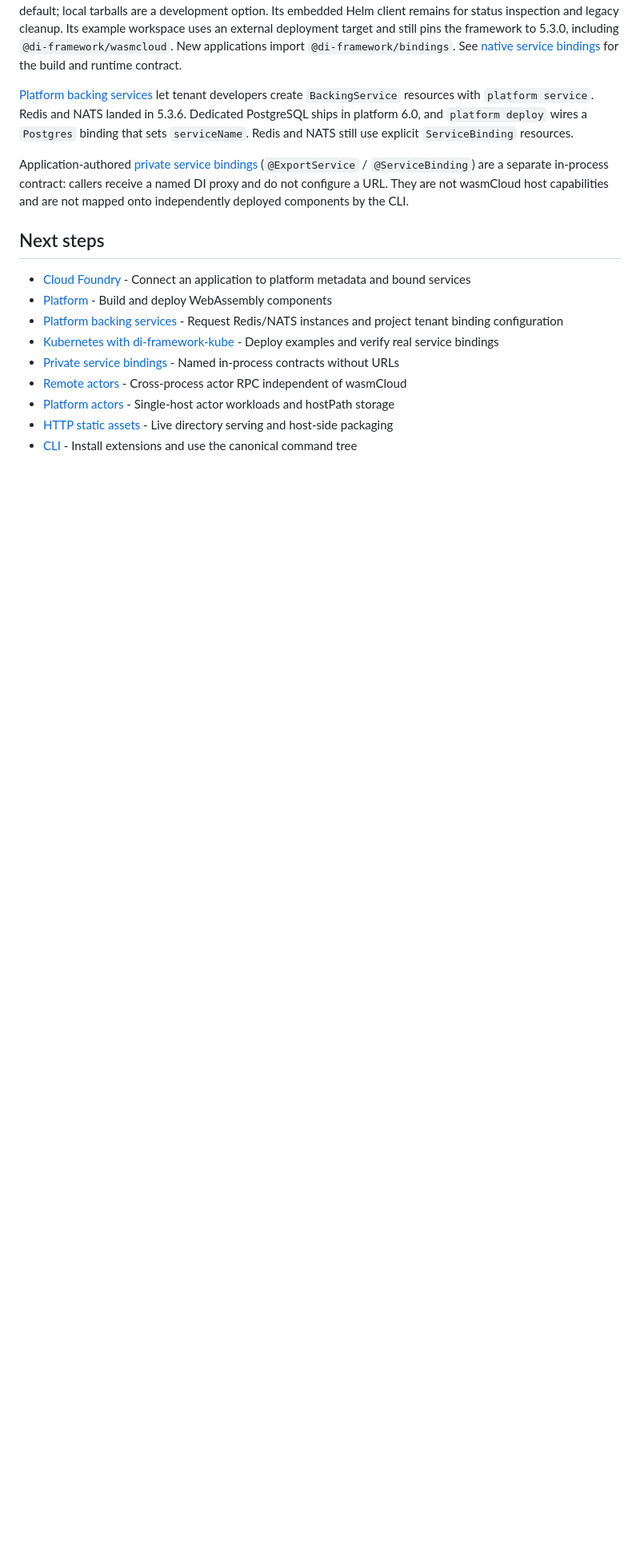
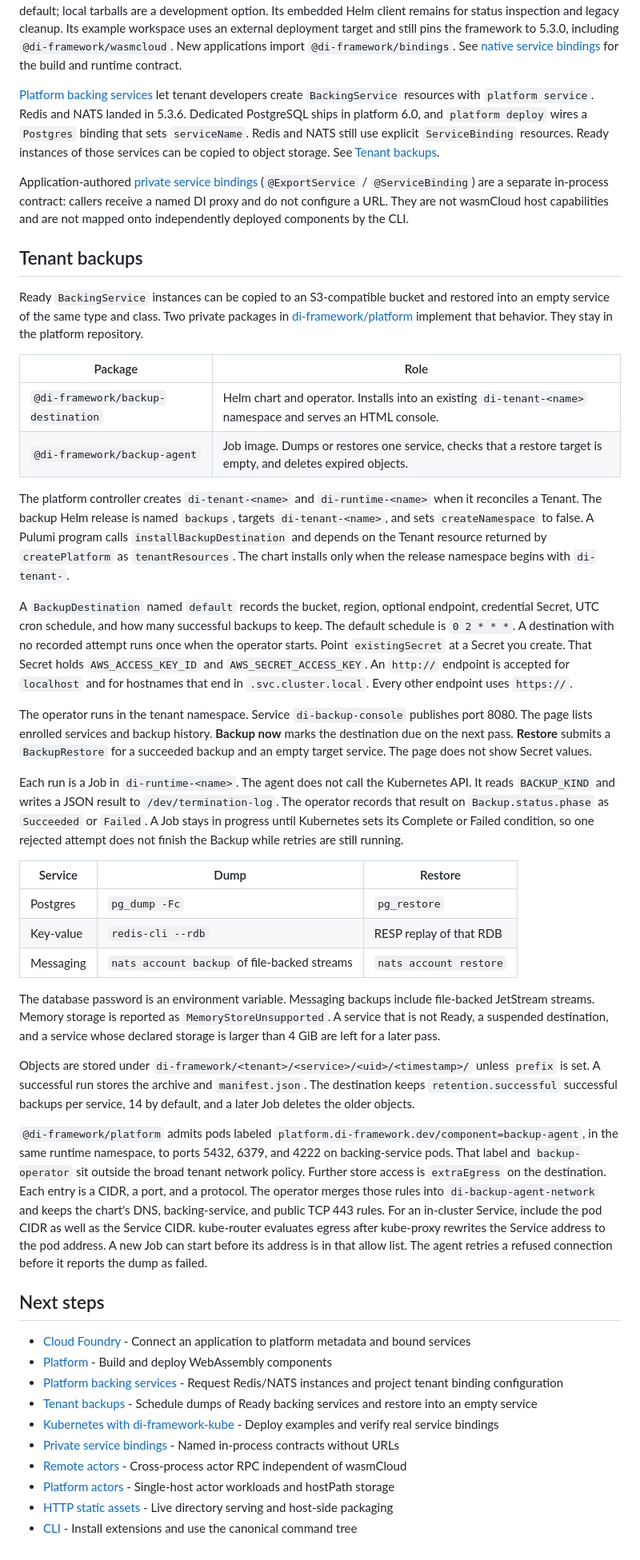
Before and after one commit to di-framework/docs, a Markdown page: Writerside/topics/deployment.md, the part around the change. Shown at 80% size. Rendered like a GitHub page; blank space fills up the shorter version.

Commit message:
docs: describe tenant backing-service backups
Document the backup destination operator and backup agent in the
Deployment topic: install into an existing tenant namespace, the dump
and restore tools, and how agent network policy reaches the store.

```diff
--- a/Writerside/topics/deployment.md
+++ b/Writerside/topics/deployment.md
@@ -28,18 +28,82 @@ including `@di-framework/wasmcloud`. New applications import `@di-framework/bind
 [Platform backing services](backing-services.md) let tenant developers create `BackingService`
 resources with `platform service`. Redis and NATS landed in 5.3.6. Dedicated PostgreSQL ships
 in platform 6.0, and `platform deploy` wires a `Postgres` binding that sets `serviceName`.
-Redis and NATS still use explicit `ServiceBinding` resources.
+Redis and NATS still use explicit `ServiceBinding` resources. Ready instances of those
+services can be copied to object storage. See [Tenant backups](#tenant-backups).
 
 Application-authored [private service bindings](service-bindings.md) (`@ExportService` /
 `@ServiceBinding`) are a separate in-process contract: callers receive a named DI proxy and do
 not configure a URL. They are not wasmCloud host capabilities and are not mapped onto
 independently deployed components by the CLI.
 
+## Tenant backups
+
+Ready `BackingService` instances can be copied to an S3-compatible bucket and restored into an
+empty service of the same type and class. Two private packages in
+[di-framework/platform](https://github.com/di-framework/platform) implement that behavior. They
+stay in the platform repository.
+
+| Package | Role |
+| --- | --- |
+| `@di-framework/backup-destination` | Helm chart and operator. Installs into an existing `di-tenant-<name>` namespace and serves an HTML console. |
+| `@di-framework/backup-agent` | Job image. Dumps or restores one service, checks that a restore target is empty, and deletes expired objects. |
+
+The platform controller creates `di-tenant-<name>` and `di-runtime-<name>` when it reconciles a
+Tenant. The backup Helm release is named `backups`, targets `di-tenant-<name>`, and sets
+`createNamespace` to false. A Pulumi program calls `installBackupDestination` and depends on the
+Tenant resource returned by `createPlatform` as `tenantResources`. The chart installs only when
+the release namespace begins with `di-tenant-`.
+
+A `BackupDestination` named `default` records the bucket, region, optional endpoint, credential
+Secret, UTC cron schedule, and how many successful backups to keep. The default schedule is
+`0 2 * * *`. A destination with no recorded attempt runs once when the operator starts. Point
+`existingSecret` at a Secret you create. That Secret holds `AWS_ACCESS_KEY_ID` and
+`AWS_SECRET_ACCESS_KEY`. An `http://` endpoint is accepted for `localhost` and for hostnames that
+end in `.svc.cluster.local`. Every other endpoint uses `https://`.
+
+The operator runs in the tenant namespace. Service `di-backup-console` publishes port 8080. The
+page lists enrolled services and backup history. **Backup now** marks the destination due on the
+next pass. **Restore** submits a `BackupRestore` for a succeeded backup and an empty target
+service. The page does not show Secret values.
+
+Each run is a Job in `di-runtime-<name>`. The agent does not call the Kubernetes API. It reads
+`BACKUP_KIND` and writes a JSON result to `/dev/termination-log`. The operator records that
+result on `Backup.status.phase` as `Succeeded` or `Failed`. A Job stays in progress until
+Kubernetes sets its Complete or Failed condition, so one rejected attempt does not finish the
+Backup while retries are still running.
+
+| Service | Dump | Restore |
+| --- | --- | --- |
+| Postgres | `pg_dump -Fc` | `pg_restore` |
+| Key-value | `redis-cli --rdb` | RESP replay of that RDB |
+| Messaging | `nats account backup` of file-backed streams | `nats account restore` |
+
+The database password is an environment variable. Messaging backups include file-backed JetStream
+streams. Memory storage is reported as `MemoryStoreUnsupported`. A service that is not Ready, a
+suspended destination, and a service whose declared storage is larger than 4 GiB are left for a
+later pass.
+
+Objects are stored under `di-framework/<tenant>/<service>/<uid>/<timestamp>/` unless `prefix` is
+set. A successful run stores the archive and `manifest.json`. The destination keeps
+`retention.successful` successful backups per service, 14 by default, and a later Job deletes
+the older objects.
+
+`@di-framework/platform` admits pods labeled `platform.di-framework.dev/component=backup-agent`,
+in the same runtime namespace, to ports 5432, 6379, and 4222 on backing-service pods. That label
+and `backup-operator` sit outside the broad tenant network policy. Further store access is
+`extraEgress` on the destination. Each entry is a CIDR, a port, and a protocol. The operator
+merges those rules into `di-backup-agent-network` and keeps the chart's DNS, backing-service, and
+public TCP 443 rules. For an in-cluster Service, include the pod CIDR as well as the Service
+CIDR. kube-router evaluates egress after kube-proxy rewrites the Service address to the pod
+address. A new Job can start before its address is in that allow list. The agent retries a
+refused connection before it reports the dump as failed.
+
 ## Next steps
 
 - [Cloud Foundry](cloudfoundry.md) - Connect an application to platform metadata and bound services
 - [Platform](platform.md) - Build and deploy WebAssembly components
 - [Platform backing services](backing-services.md) - Request Redis/NATS instances and project tenant binding configuration
+- [Tenant backups](#tenant-backups) - Schedule dumps of Ready backing services and restore into an empty service
 - [Kubernetes with di-framework-kube](kube.md) - Deploy examples and verify real service bindings
 - [Private service bindings](service-bindings.md) - Named in-process contracts without URLs
 - [Remote actors](actors-distributed.md) - Cross-process actor RPC independent of wasmCloud
```
